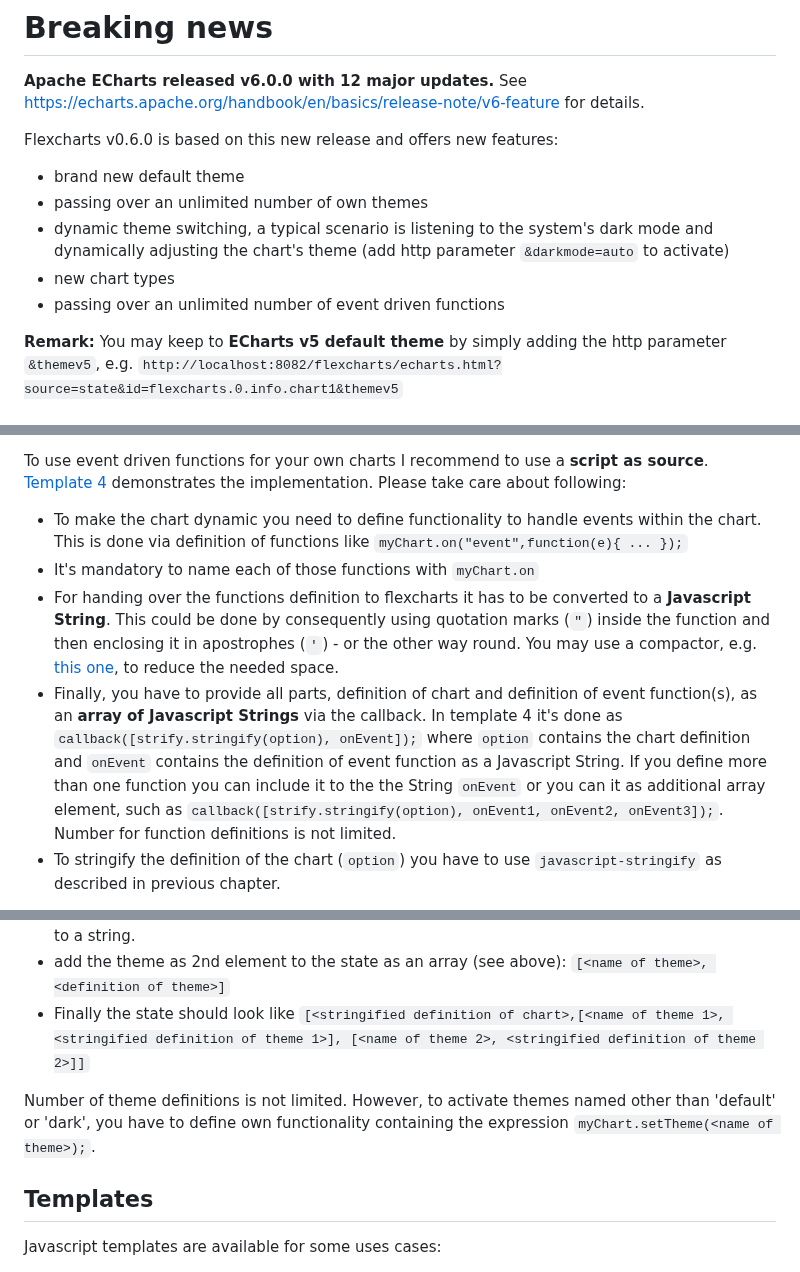
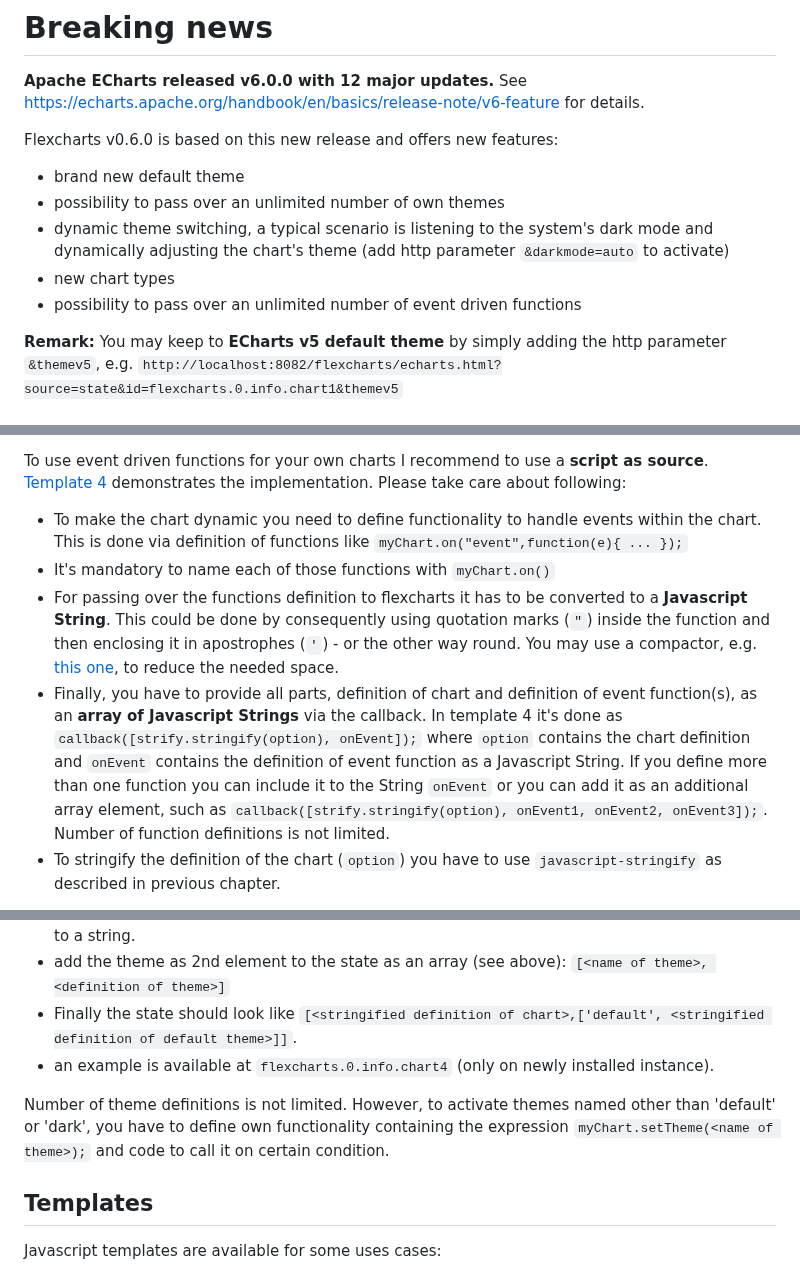
Before and after one commit to ioBroker-Bot/ioBroker.flexcharts, a Markdown page: README.md, 3 parts joined by grey strips. Drawn GitHub-style.

Commit message:
Improvments on readability of Readme

```diff
--- a/README.md
+++ b/README.md
@@ -17,10 +17,10 @@
 
 Flexcharts v0.6.0 is based on this new release and offers new features:
 * brand new default theme
-* passing over an unlimited number of own themes
+* possibility to pass over an unlimited number of own themes
 * dynamic theme switching, a typical scenario is listening to the system's dark mode and dynamically adjusting the chart's theme (add http parameter `&darkmode=auto` to activate)
 * new chart types
-* passing over an unlimited number of event driven functions
+* possibility to pass over an unlimited number of event driven functions
 
 **Remark:** You may keep to **ECharts v5 default theme** by simply adding the http parameter `&themev5`, e.g. `http://localhost:8082/flexcharts/echarts.html?source=state&id=flexcharts.0.info.chart1&themev5`
 
@@ -184,9 +184,9 @@ Here's a screen recording of this chart operated by flexcharts:
 
 To use event driven functions for your own charts I recommend to use a **script as source**. [Template 4](templates/flexchartsTemplate4.js) demonstrates the implementation. Please take care about following:
 * To make the chart dynamic you need to define functionality to handle events within the chart. This is done via definition of functions like `myChart.on("event",function(e){ ... });`
-* It's mandatory to name each of those functions with `myChart.on`
-* For handing over the functions definition to flexcharts it has to be converted to a **Javascript String**. This could be done by consequently using quotation marks (`"`) inside the function and then enclosing it in apostrophes (`'`) - or the other way round. You may use a compactor, e.g. [this one](https://www.toptal.com/developers/javascript-minifier), to reduce the needed space.
-* Finally, you have to provide all parts, definition of chart and definition of event function(s), as an **array of Javascript Strings** via the callback. In template 4 it's done as `callback([strify.stringify(option), onEvent]);` where `option` contains the chart definition and `onEvent` contains the definition of event function as a Javascript String. If you define more than one function you can include it to the the String `onEvent` or you can it as additional array element, such as `callback([strify.stringify(option), onEvent1, onEvent2, onEvent3]);`. Number for function definitions is not limited.
+* It's mandatory to name each of those functions with `myChart.on()`
+* For passing over the functions definition to flexcharts it has to be converted to a **Javascript String**. This could be done by consequently using quotation marks (`"`) inside the function and then enclosing it in apostrophes (`'`) - or the other way round. You may use a compactor, e.g. [this one](https://www.toptal.com/developers/javascript-minifier), to reduce the needed space.
+* Finally, you have to provide all parts, definition of chart and definition of event function(s), as an **array of Javascript Strings** via the callback. In template 4 it's done as `callback([strify.stringify(option), onEvent]);` where `option` contains the chart definition and `onEvent` contains the definition of event function as a Javascript String. If you define more than one function you can include it to the String `onEvent` or you can add it as an additional array element, such as `callback([strify.stringify(option), onEvent1, onEvent2, onEvent3]);`. Number of function definitions is not limited.
 * To stringify the definition of the chart (`option`) you have to use `javascript-stringify` as described in previous chapter.
 
 Remark: When npm module `javascript-stringify` is installed, it's functionality could also be used by malicious code (Cross-Site-Scripting). Therefore, ioBroker should not be accessible from the Internet when using this module.
@@ -219,9 +219,10 @@ To use a **state as source** for passing themes:
 * add the charts definition as 1st element of the array
 * prepare the theme(s) as a stringified JSON object. You use a JSON formatter, e.g. https://jsonformatter.curiousconcept.com/ with template 'compact', to compact the JSON object to a string.
 * add the theme as 2nd element to the state as an array (see above): `[<name of theme>, <definition of theme>]`
-* Finally the state should look like `[<stringified definition of chart>,[<name of theme 1>, <stringified definition of theme 1>], [<name of theme 2>, <stringified definition of theme 2>]]`
+* Finally the state should look like `[<stringified definition of chart>,['default', <stringified definition of default theme>]]`.
+* an example is available at `flexcharts.0.info.chart4` (only on newly installed instance).
 
-Number of theme definitions is not limited. However, to activate themes named other than 'default' or 'dark', you have to define own functionality containing the expression `myChart.setTheme(<name of theme>);`.
+Number of theme definitions is not limited. However, to activate themes named other than 'default' or 'dark', you have to define own functionality containing the expression `myChart.setTheme(<name of theme>);` and code to call it on certain condition.
 
 ## Templates
 Javascript templates are available for some uses cases:
```
Also changed, not shown: other parts of README.md (+1 -1 lines).
